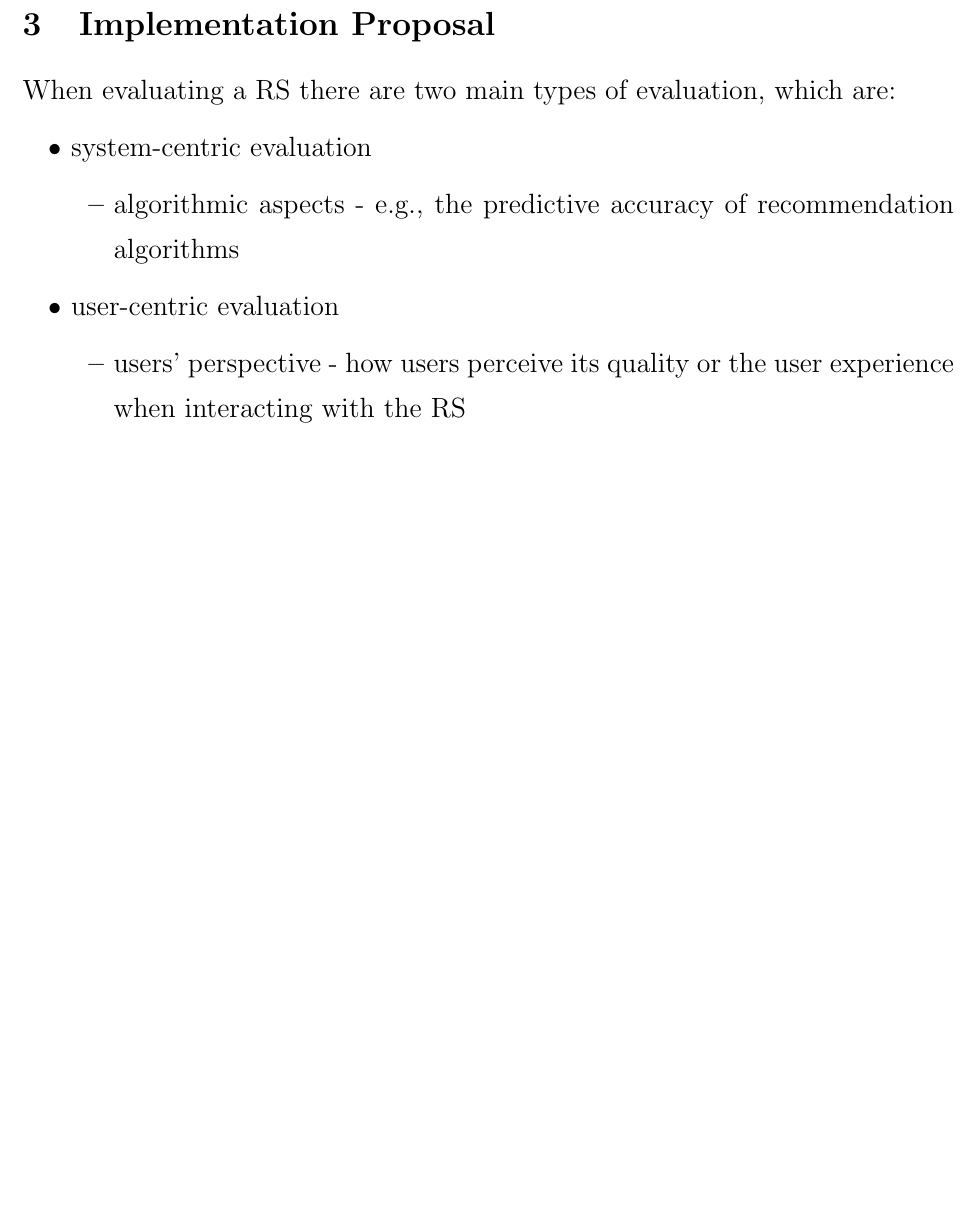
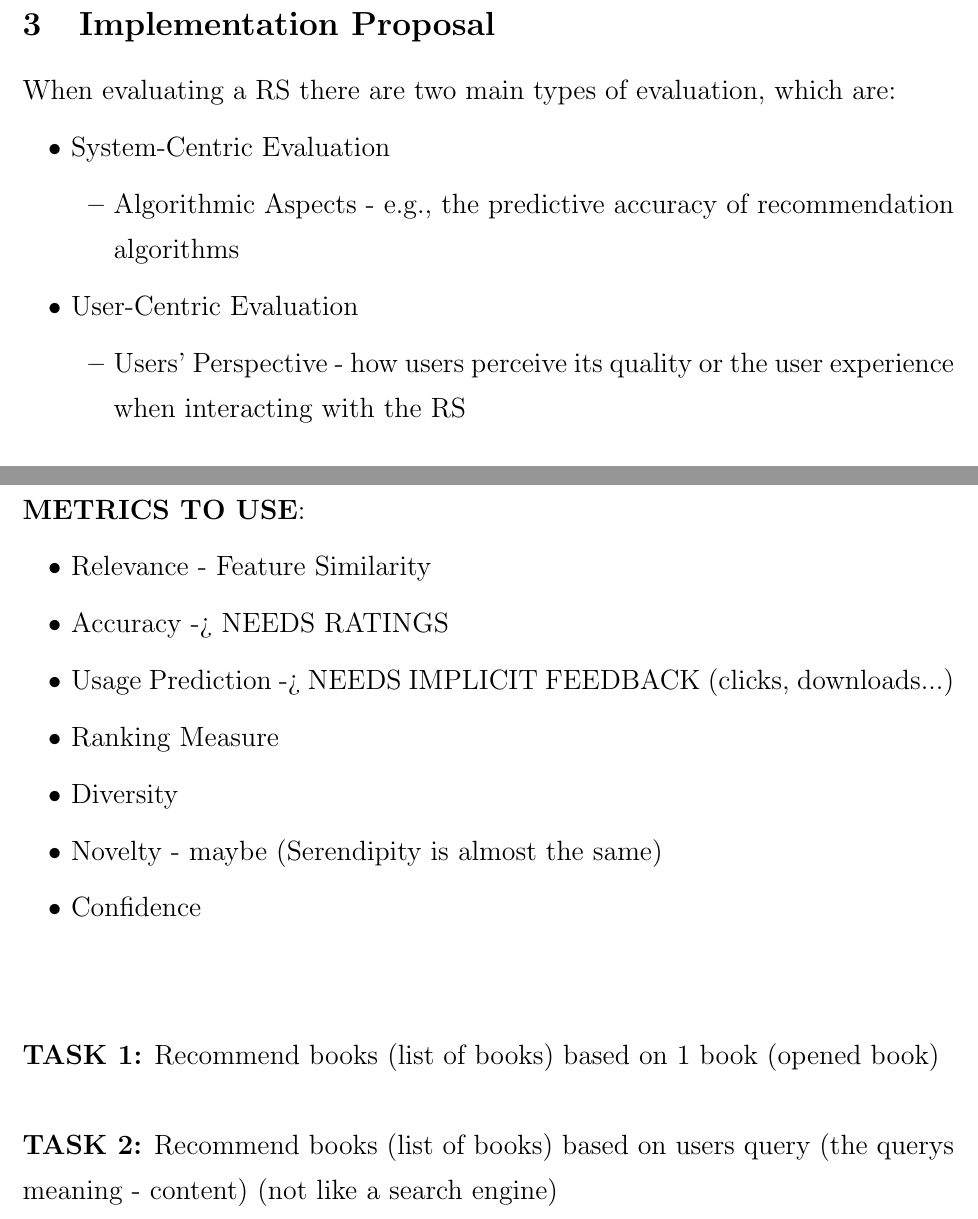
Before and after one commit to Akos360/Recommendation_Systems, a LaTeX document (bakalarka.tex): part of page 28 of 38 before the commit and two parts of pages 28 and 32 of 39 after it, the two joined at a grey line, cut so that both start at the same text, the shorter picture padded with empty space. Compiled offline with pdfLaTeX.

Commit message:
Evaluation Metrics

```diff
--- a/bakalarka.tex
+++ b/bakalarka.tex
@@ -528,14 +528,14 @@ A study shows that more than half of the recommendation approaches applied Conte
 % 5-10 Pages \\\\
 When evaluating a RS there are two main types of evaluation, which are:
 \begin{itemize}
-\item system-centric evaluation
+\item System-Centric Evaluation
 	\begin{itemize}
-	\item algorithmic aspects - e.g., the predictive accuracy of recommendation algorithms
+	\item Algorithmic Aspects - e.g., the predictive accuracy of recommendation algorithms
 	\end{itemize}
 
-\item user-centric evaluation
+\item User-Centric Evaluation
 	\begin{itemize}
-	\item users' perspective - how users perceive its quality or the user experience when interacting with the RS
+	\item Users' Perspective - how users perceive its quality or the user experience when interacting with the RS
 	\end{itemize}
 
 \end{itemize}
@@ -675,16 +675,28 @@ Evaluation Metrics & Prediction accuracy with RMSE; intra-list similarity in ter
 Evaluation System & Existing evaluation framework Elliot \cite{14} \\ \hline
 \end{tabular}
 \end{table}
+%
+%
+
+
+\clearpage
+\textbf{METRICS TO USE}:
+\begin{itemize}
+\item Relevance - Feature Similarity
+
+\item Accuracy -> NEEDS RATINGS
+\item Usage Prediction -> NEEDS IMPLICIT FEEDBACK (clicks, downloads...)
+
+\item Ranking Measure
+\item Diversity
+\item Novelty - maybe (Serendipity is almost the same)
+\item Confidence\\\\
+\end{itemize}
 
 
 
-
-
-
-
-
-
-
+\textbf{TASK 1:} Recommend books (list of books) based on 1 book (opened book)\\\\
+\textbf{TASK 2:} Recommend books (list of books) based on users query (the querys meaning - content) (not like a search engine)\\
 
 
 
```
Also changed, not shown: bakalarka.pdf, img/books_bg.png (added), bakalarka.tex (4 more changed lines), 2 other files.
